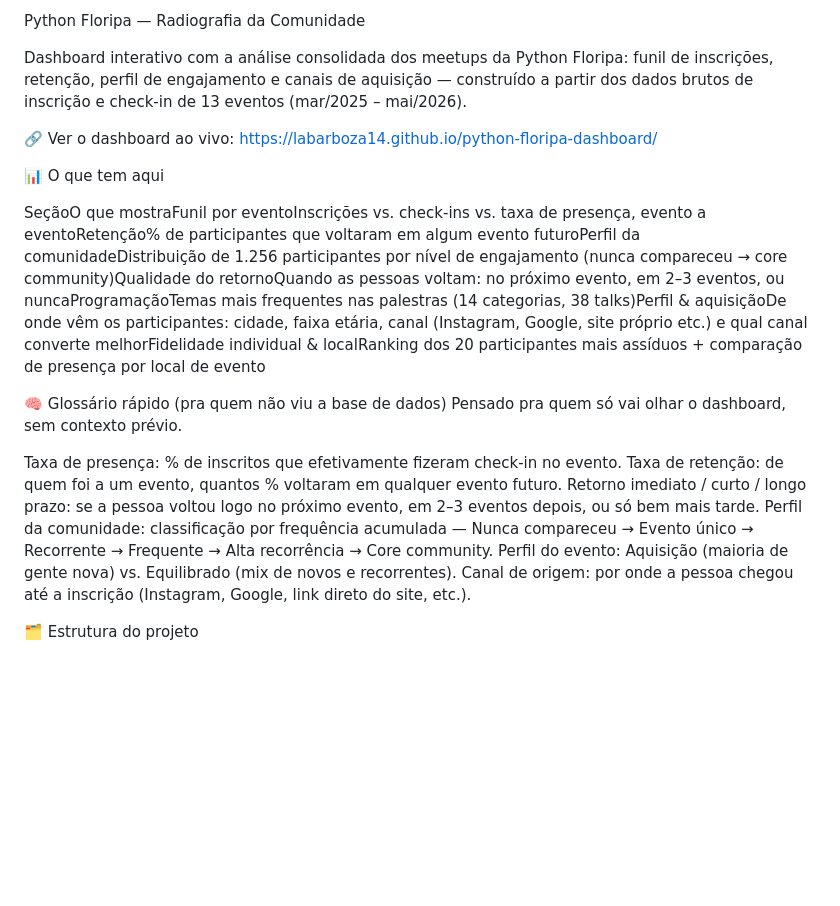
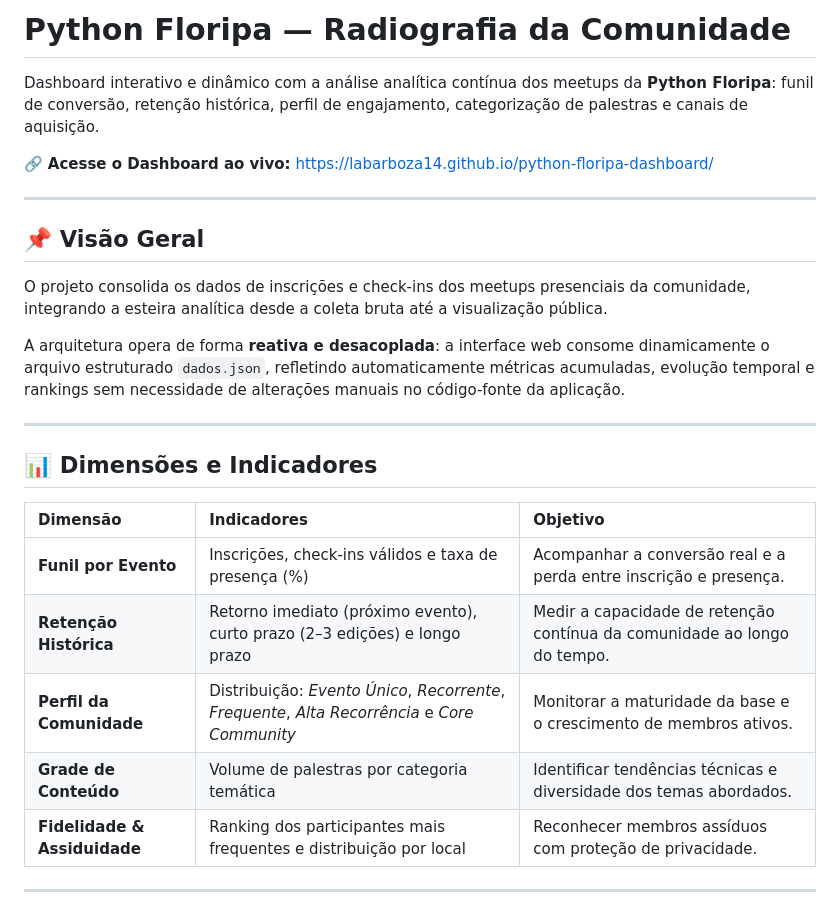
Before and after one commit to labarboza14/python-floripa-dashboard, a Markdown page: README.md, the part around one of its changes. Drawn GitHub-style; blank space fills up the shorter version.

```diff
--- a/README.md
+++ b/README.md
@@ -1,26 +1,28 @@
-Python Floripa — Radiografia da Comunidade
+# Python Floripa — Radiografia da Comunidade
 
-Dashboard interativo com a análise consolidada dos meetups da Python Floripa: funil de inscrições, retenção, perfil de engajamento e canais de aquisição — construído a partir dos dados brutos de inscrição e check-in de 13 eventos (mar/2025 – mai/2026).
+Dashboard interativo e dinâmico com a análise analítica contínua dos meetups da **Python Floripa**: funil de conversão, retenção histórica, perfil de engajamento, categorização de palestras e canais de aquisição.
 
-🔗 Ver o dashboard ao vivo: https://labarboza14.github.io/python-floripa-dashboard/
+🔗 **Acesse o Dashboard ao vivo:** [https://labarboza14.github.io/python-floripa-dashboard/](https://labarboza14.github.io/python-floripa-dashboard/)
 
+---
 
-📊 O que tem aqui
+## 📌 Visão Geral
 
-SeçãoO que mostraFunil por eventoInscrições vs. check-ins vs. taxa de presença, evento a eventoRetenção% de participantes que voltaram em algum evento futuroPerfil da comunidadeDistribuição de 1.256 participantes por nível de engajamento (nunca compareceu → core community)Qualidade do retornoQuando as pessoas voltam: no próximo evento, em 2–3 eventos, ou nuncaProgramaçãoTemas mais frequentes nas palestras (14 categorias, 38 talks)Perfil & aquisiçãoDe onde vêm os participantes: cidade, faixa etária, canal (Instagram, Google, site próprio etc.) e qual canal converte melhorFidelidade individual & localRanking dos 20 participantes mais assíduos + comparação de presença por local de evento
+O projeto consolida os dados de inscrições e check-ins dos meetups presenciais da comunidade, integrando a esteira analítica desde a coleta bruta até a visualização pública.
 
+A arquitetura opera de forma **reativa e desacoplada**: a interface web consome dinamicamente o arquivo estruturado `dados.json`, refletindo automaticamente métricas acumuladas, evolução temporal e rankings sem necessidade de alterações manuais no código-fonte da aplicação.
 
-🧠 Glossário rápido (pra quem não viu a base de dados)
-Pensado pra quem só vai olhar o dashboard, sem contexto prévio.
+---
 
-Taxa de presença: % de inscritos que efetivamente fizeram check-in no evento.
-Taxa de retenção: de quem foi a um evento, quantos % voltaram em qualquer evento futuro.
-Retorno imediato / curto / longo prazo: se a pessoa voltou logo no próximo evento, em 2–3 eventos depois, ou só bem mais tarde.
-Perfil da comunidade: classificação por frequência acumulada —
-Nunca compareceu → Evento único → Recorrente → Frequente → Alta recorrência → Core community.
-Perfil do evento: Aquisição (maioria de gente nova) vs. Equilibrado (mix de novos e recorrentes).
-Canal de origem: por onde a pessoa chegou até a inscrição (Instagram, Google, link direto do site, etc.).
+## 📊 Dimensões e Indicadores
 
+| Dimensão | Indicadores | Objetivo |
+| :--- | :--- | :--- |
+| **Funil por Evento** | Inscrições, check-ins válidos e taxa de presença (%) | Acompanhar a conversão real e a perda entre inscrição e presença. |
+| **Retenção Histórica** | Retorno imediato (próximo evento), curto prazo (2–3 edições) e longo prazo | Medir a capacidade de retenção contínua da comunidade ao longo do tempo. |
+| **Perfil da Comunidade** | Distribuição: *Evento Único*, *Recorrente*, *Frequente*, *Alta Recorrência* e *Core Community* | Monitorar a maturidade da base e o crescimento de membros ativos. |
+| **Grade de Conteúdo** | Volume de palestras por categoria temática | Identificar tendências técnicas e diversidade dos temas abordados. |
+| **Fidelidade & Assiduidade** | Ranking dos participantes mais frequentes e distribuição por local | Reconhecer membros assíduos com proteção de privacidade. |
 
-🗂️ Estrutura do projeto
+---
 
```
Also changed, not shown: other parts of README.md (+42 -24 lines).
